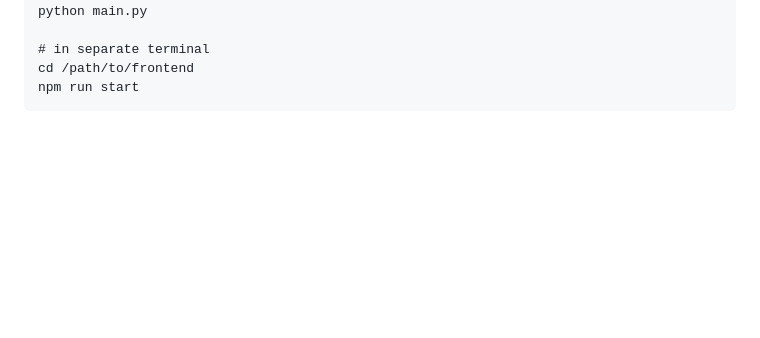
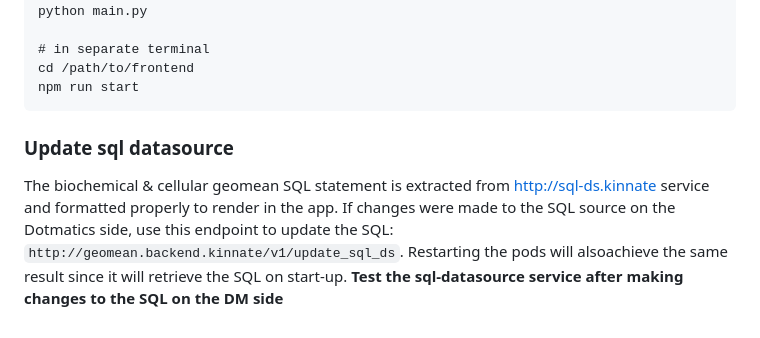
Before and after one commit to sktrinh12/ic50-flagger-app, a Markdown page: README.md, the part around the change. GitHub-like rendering; blank space fills up the shorter version.

Commit message:
add sql update notes

````diff
--- a/README.md
+++ b/README.md
@@ -62,3 +62,10 @@ python main.py
 cd /path/to/frontend
 npm run start
 ```
+
+### Update sql datasource
+
+The biochemical & cellular geomean SQL statement is extracted from http://sql-ds.kinnate
+service and formatted properly to render in the app. If changes were made to the SQL
+source on the Dotmatics side, use this endpoint to update the SQL:
+`http://geomean.backend.kinnate/v1/update_sql_ds`. Restarting the pods will alsoachieve the same result since it will retrieve the SQL on start-up. **Test the sql-datasource service after making changes to the SQL on the DM side**
````
